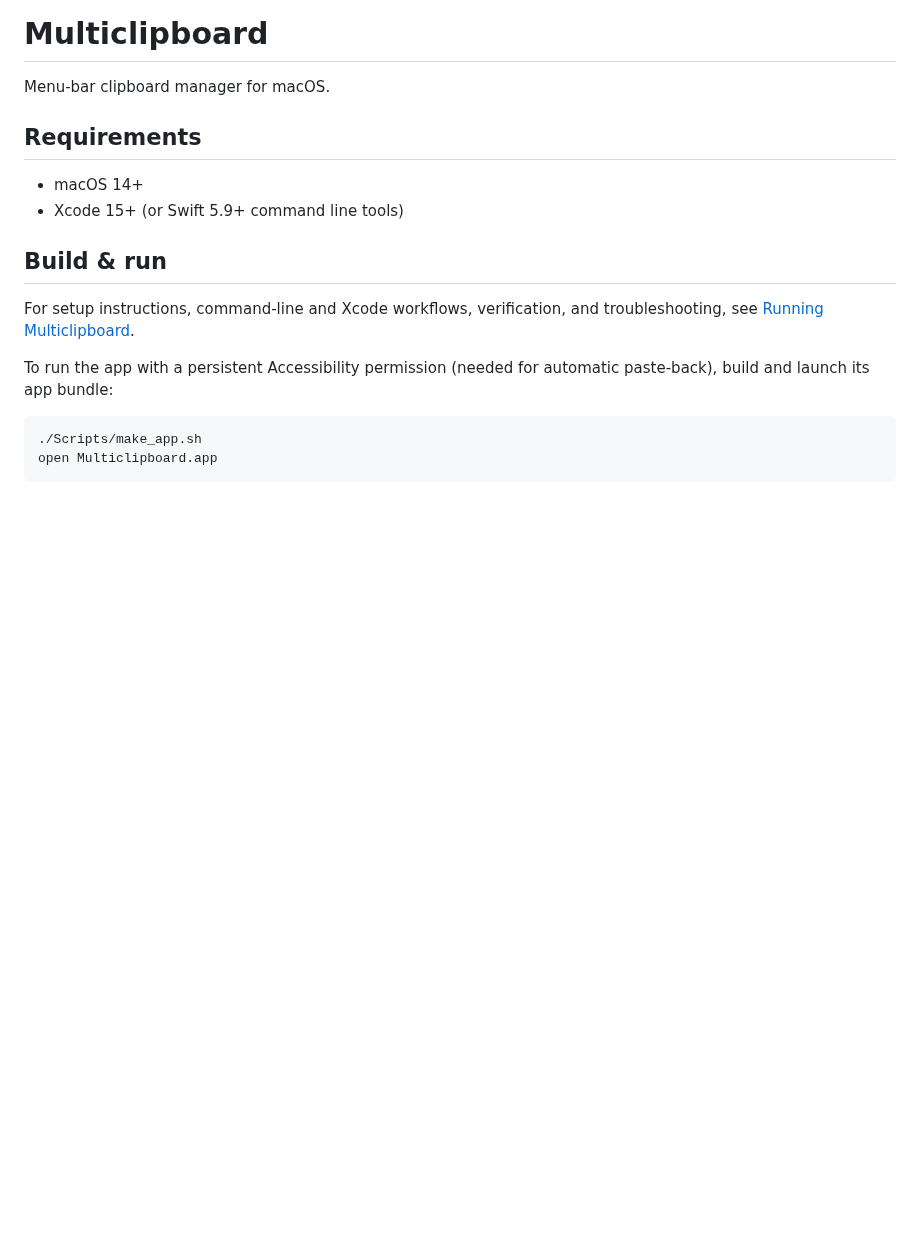
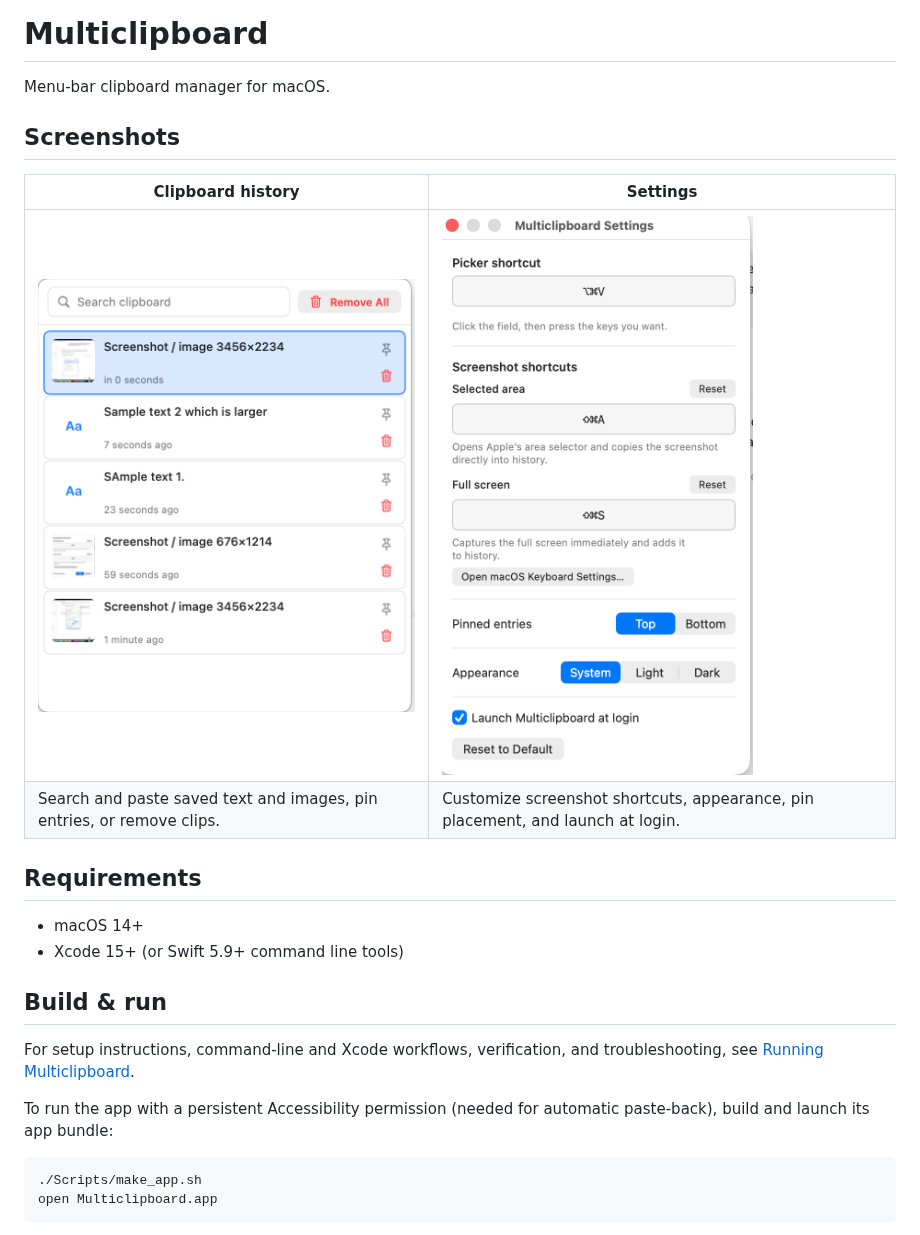
Before and after one commit to gitmaster3000/mac-multiclipboard, a Markdown page: README.md, the part around the change. GitHub-like rendering; pictures changed too: docs/screenshots/clipboard-history.png (added), docs/screenshots/settings.png (added); blank space fills up the shorter version.

Commit message:
docs: add clipboard history and settings screenshots

```diff
--- a/README.md
+++ b/README.md
@@ -1,6 +1,13 @@
 # Multiclipboard
 
 Menu-bar clipboard manager for macOS.
+
+## Screenshots
+
+| Clipboard history | Settings |
+| --- | --- |
+| <img src="docs/screenshots/clipboard-history.png" alt="Clipboard history in light mode with search, image previews, pinning, and delete controls" width="380"> | <img src="docs/screenshots/settings.png" alt="Settings showing picker and screenshot shortcuts, pin placement, System, Light, and Dark appearance options, and launch at login" width="338"> |
+| Search and paste saved text and images, pin entries, or remove clips. | Customize screenshot shortcuts, appearance, pin placement, and launch at login. |
 
 ## Requirements
 
```
